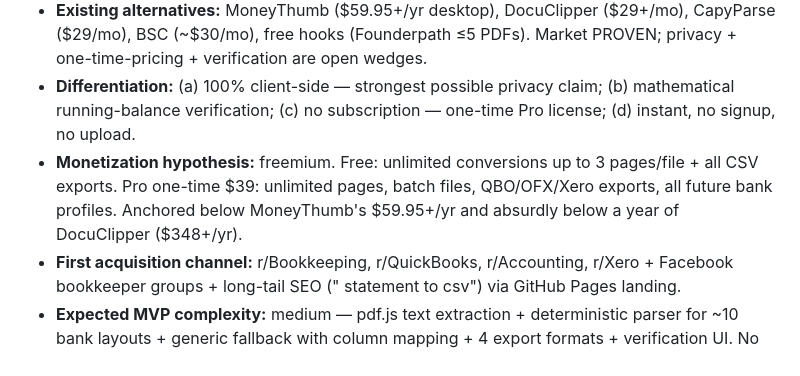
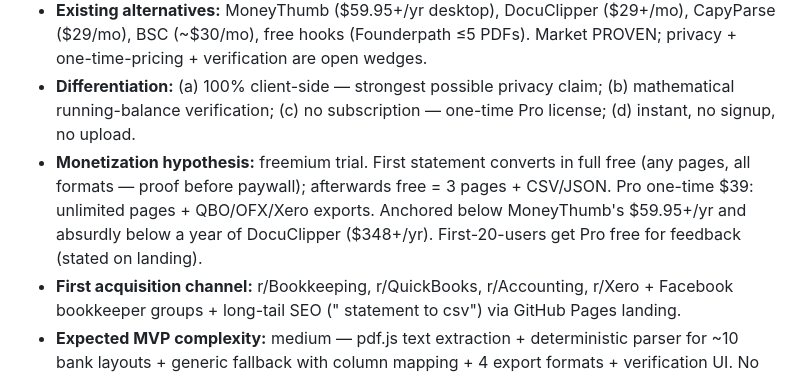
Before and after one commit to yujio2x/micro-saas-factory, a Markdown page: docs/CANDIDATES.md, the part around the change. Rendered like a GitHub page.

Commit message:
docs: pricing model updated to trial-first after adversarial review

```diff
--- a/docs/CANDIDATES.md
+++ b/docs/CANDIDATES.md
@@ -23,7 +23,7 @@ Scoring 1–10 per criterion. Evidence in `research/raw-notes.md`.
 - **Why now:** privacy sensitivity of AI uploads is peak (HN enclave converters appearing); QuickBooks/Xero remain dominant; banks still gate CSV history.
 - **Existing alternatives:** MoneyThumb ($59.95+/yr desktop), DocuClipper ($29+/mo), CapyParse ($29/mo), BSC (~$30/mo), free hooks (Founderpath ≤5 PDFs). Market PROVEN; privacy + one-time-pricing + verification are open wedges.
 - **Differentiation:** (a) 100% client-side — strongest possible privacy claim; (b) mathematical running-balance verification; (c) no subscription — one-time Pro license; (d) instant, no signup, no upload.
-- **Monetization hypothesis:** freemium. Free: unlimited conversions up to 3 pages/file + all CSV exports. Pro one-time $39: unlimited pages, batch files, QBO/OFX/Xero exports, all future bank profiles. Anchored below MoneyThumb's $59.95+/yr and absurdly below a year of DocuClipper ($348+/yr).
+- **Monetization hypothesis:** freemium trial. First statement converts in full free (any pages, all formats — proof before paywall); afterwards free = 3 pages + CSV/JSON. Pro one-time $39: unlimited pages + QBO/OFX/Xero exports. Anchored below MoneyThumb's $59.95+/yr and absurdly below a year of DocuClipper ($348+/yr). First-20-users get Pro free for feedback (stated on landing).
 - **First acquisition channel:** r/Bookkeeping, r/QuickBooks, r/Accounting, r/Xero + Facebook bookkeeper groups + long-tail SEO ("<bank> statement to csv") via GitHub Pages landing.
 - **Expected MVP complexity:** medium — pdf.js text extraction + deterministic parser for ~10 bank layouts + generic fallback with column mapping + 4 export formats + verification UI. No backend at all.
 - **Kill criteria:** see `factory/kill-criteria.md`.
```
